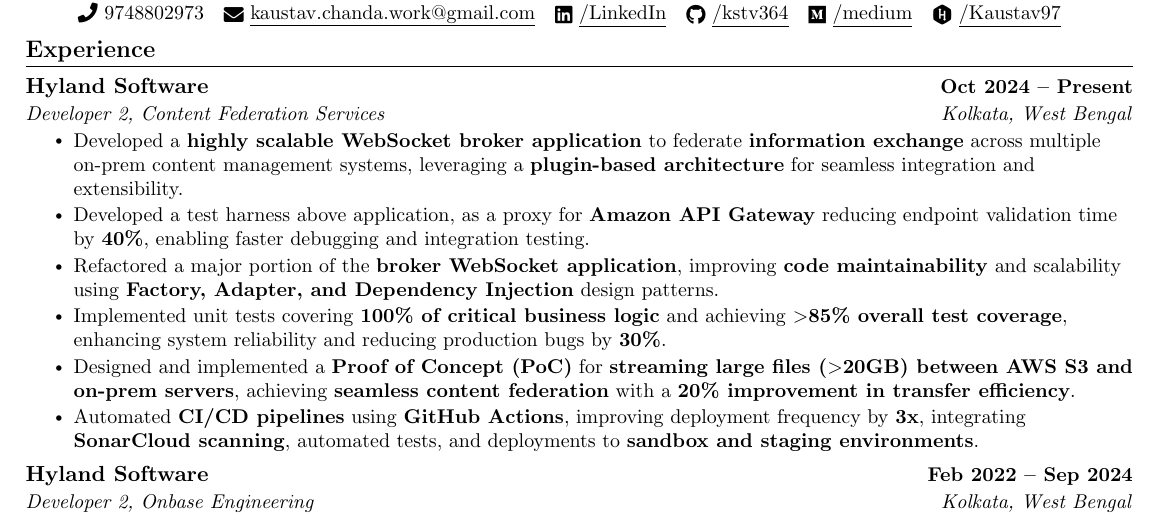
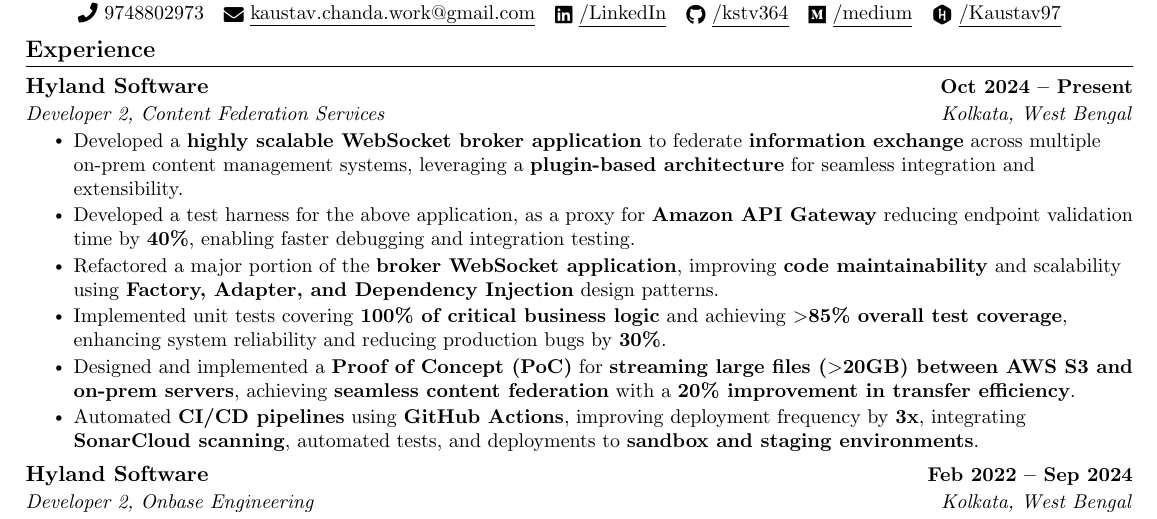
Before and after one commit to kstv364/Resume, a LaTeX document (main.tex): part of the page, cut so that both start at the same text. Compiled offline with pdfLaTeX.

Commit message:
Update March 1 2025 with corrections

```diff
--- a/main.tex
+++ b/main.tex
@@ -147,7 +147,7 @@
 
       \resumeItem{Developed a \textbf{highly scalable WebSocket broker application} to federate \textbf{information exchange} across multiple on-prem content management systems, leveraging a \textbf{plugin-based architecture} for seamless integration and extensibility.}
 
-        \resumeItem{Developed a test harness above application, as a proxy for \textbf{Amazon API Gateway} reducing endpoint validation time by \textbf{40\%}, enabling faster debugging and integration testing.}
+        \resumeItem{Developed a test harness for the above application, as a proxy for \textbf{Amazon API Gateway} reducing endpoint validation time by \textbf{40\%}, enabling faster debugging and integration testing.}
 
 \resumeItem{Refactored a major portion of the \textbf{broker WebSocket application}, improving \textbf{code maintainability} and scalability using \textbf{Factory, Adapter, and Dependency Injection} design patterns.}
 
```
Also changed, not shown: Kaustav-Resume.pdf.
